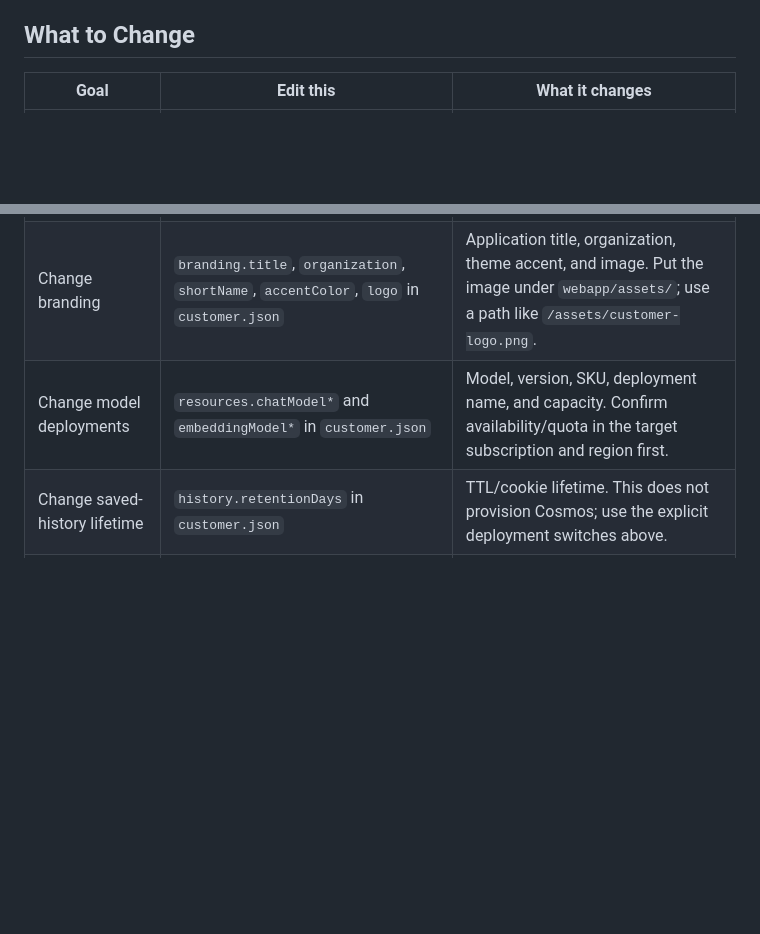
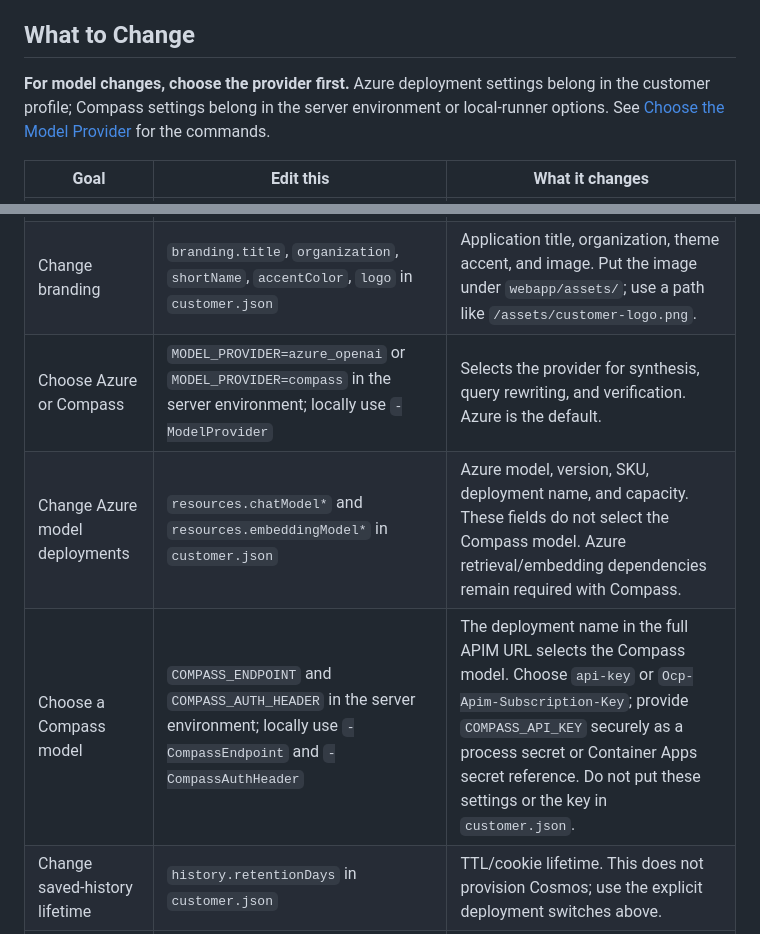
Before and after one commit to sibamoussa/dalil-solution-accelerator, a Markdown page: README.md, 2 parts joined by grey strips. Rendered like a GitHub page; blank space fills up the shorter version.

Commit message:
Clarify Azure versus Compass customization settings

```diff
--- a/README.md
+++ b/README.md
@@ -144,13 +144,19 @@ and questions to that external provider, including its residency and retention t
 
 ## What to Change
 
+**For model changes, choose the provider first.** Azure deployment settings belong in
+the customer profile; Compass settings belong in the server environment or local-runner
+options. See [Choose the Model Provider](#choose-the-model-provider) for the commands.
+
 | Goal | Edit this | What it changes |
 | --- | --- | --- |
 | Use another policy website | Generate a new `customer.json` with `configure_accelerator.py` | Source URL, initial allowed host/path, resource collection names. The generator refuses to overwrite a profile. |
 | Restrict crawling | `source.allowedHosts`, `source.pathPrefixes`, `maxDocuments`, `maxPages` in `customer.json` | Which public pages/files discovery may consider. Keep hosts and paths narrow. |
 | Select documents | `sources/<collection>.json` after `policy_sources.py` | The reviewed `documents` list actually sent to ingestion. Check `skipped` and `truncated`. |
 | Change branding | `branding.title`, `organization`, `shortName`, `accentColor`, `logo` in `customer.json` | Application title, organization, theme accent, and image. Put the image under `webapp/assets/`; use a path like `/assets/customer-logo.png`. |
-| Change model deployments | `resources.chatModel*` and `embeddingModel*` in `customer.json` | Model, version, SKU, deployment name, and capacity. Confirm availability/quota in the target subscription and region first. |
+| Choose Azure or Compass | `MODEL_PROVIDER=azure_openai` or `MODEL_PROVIDER=compass` in the server environment; locally use `-ModelProvider` | Selects the provider for synthesis, query rewriting, and verification. Azure is the default. |
+| Change Azure model deployments | `resources.chatModel*` and `resources.embeddingModel*` in `customer.json` | Azure model, version, SKU, deployment name, and capacity. These fields do not select the Compass model. Azure retrieval/embedding dependencies remain required with Compass. |
+| Choose a Compass model | `COMPASS_ENDPOINT` and `COMPASS_AUTH_HEADER` in the server environment; locally use `-CompassEndpoint` and `-CompassAuthHeader` | The deployment name in the full APIM URL selects the Compass model. Choose `api-key` or `Ocp-Apim-Subscription-Key`; provide `COMPASS_API_KEY` securely as a process secret or Container Apps secret reference. Do not put these settings or the key in `customer.json`. |
 | Change saved-history lifetime | `history.retentionDays` in `customer.json` | TTL/cookie lifetime. This does not provision Cosmos; use the explicit deployment switches above. |
 | Change UI or answer behavior | `webapp/assets/` or `webapp/main.py` | Frontend appearance or chat behavior. Run tests, build a new image, and deploy it. |
 | Change Azure resources | `infra/main.bicep`, `infra/modules/`, and deployment scripts | Infrastructure and regional placement. Preview a fresh what-if and review it before deploying. |
```
